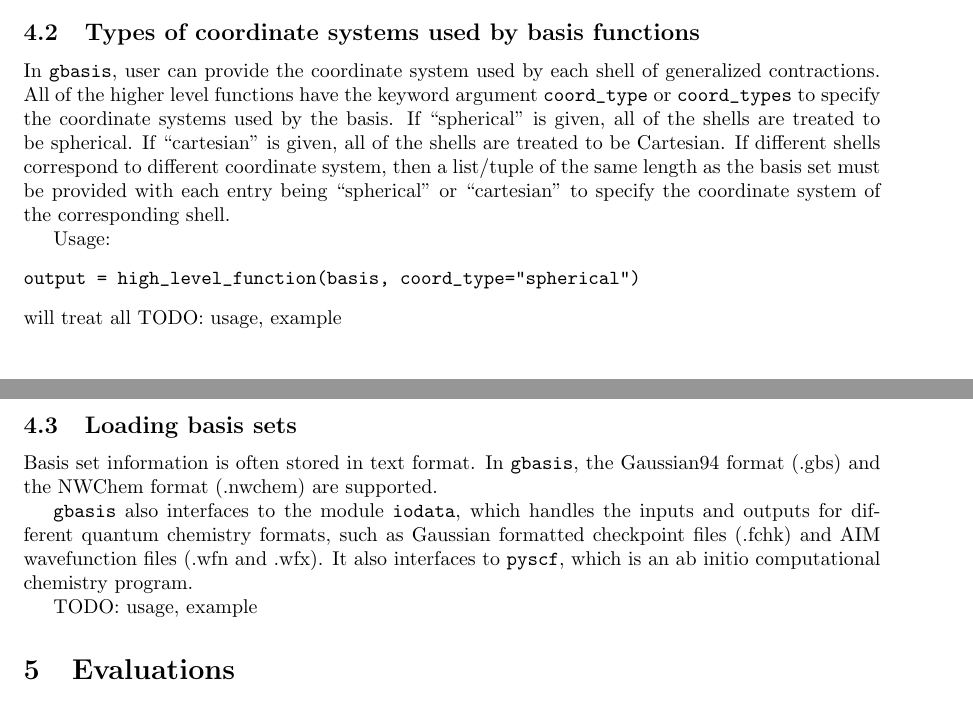
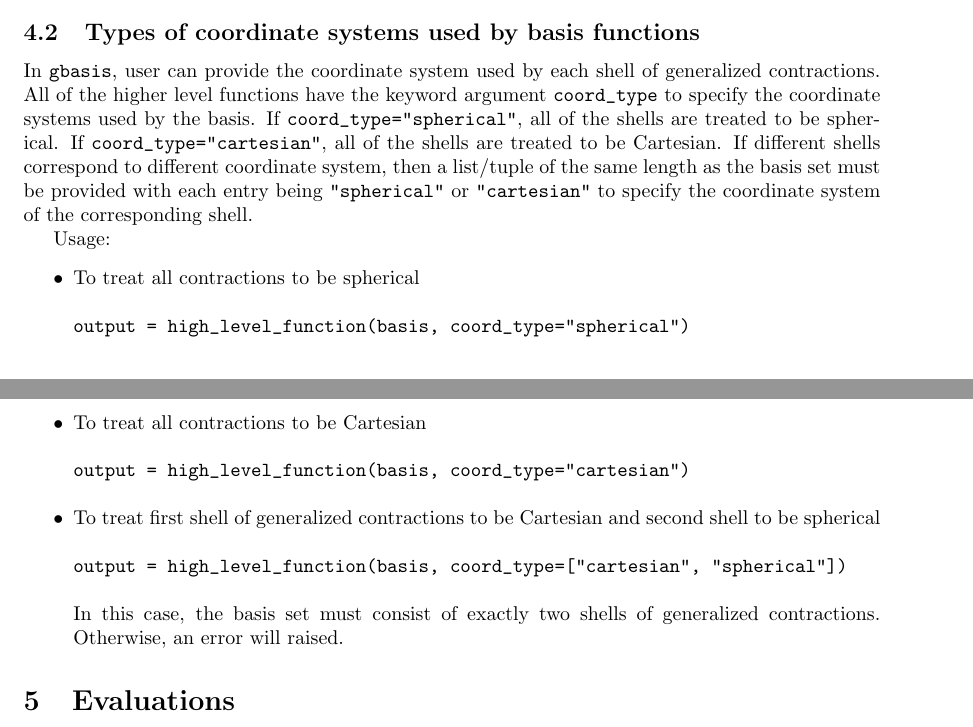
Before and after one commit to theochem/gbasis, a LaTeX document (docs/notes.tex): two parts of pages 6 and 7 of 13, joined at a grey line, cut so that both start at the same text. Compiled offline with pdfLaTeX.

Commit message:
Add example code for the basis set type documentation

```diff
--- a/docs/notes.tex
+++ b/docs/notes.tex
@@ -401,34 +401,35 @@ and overwrite these properties with the desired ordering.
 \subsection{Types of coordinate systems used by basis functions}
 In \verb|gbasis|, user can provide the coordinate system used by each shell of
 generalized contractions.
-All of the higher level functions have the keyword argument \verb|coord_type| or
-\verb|coord_types| to specify the coordinate systems used by the basis.
-If ``spherical'' is given, all of the shells are treated to be spherical.
-If ``cartesian'' is given, all of the shells are treated to be Cartesian.
+All of the higher level functions have the keyword argument \verb|coord_type| to
+specify the coordinate systems used by the basis.
+If \verb|coord_type="spherical"|, all of the shells are treated to be spherical.
+If \verb|coord_type="cartesian"|, all of the shells are treated to be
+Cartesian.
 If different shells correspond to different coordinate system, then a list/tuple
 of the same length as the basis set must be provided with each entry being
-``spherical'' or ``cartesian'' to specify the coordinate system of the
+\verb|"spherical"| or \verb|"cartesian"| to specify the coordinate system of the
 corresponding shell.
 
 Usage:
+\begin{itemize}
+\item To treat all contractions to be spherical
 \begin{verbatim}
 output = high_level_function(basis, coord_type="spherical")
 \end{verbatim}
-will treat all
-TODO: usage, example
+\item To treat all contractions to be Cartesian
+\begin{verbatim}
+output = high_level_function(basis, coord_type="cartesian")
+\end{verbatim}
+\item To treat first shell of generalized contractions to be Cartesian and
+  second shell to be spherical
+\begin{verbatim}
+output = high_level_function(basis, coord_type=["cartesian", "spherical"])
+\end{verbatim}
+  In this case, the basis set must consist of exactly two shells of
+  generalized contractions. Otherwise, an error will raised.
+\end{itemize}
 
-\subsection{Loading basis sets}
-Basis set information is often stored in text format.
-In \verb|gbasis|, the Gaussian94 format (.gbs) and the NWChem format (.nwchem) are
-supported.
-
-\verb|gbasis| also interfaces to the module \verb|iodata|, which handles the
-inputs and outputs for different quantum chemistry formats, such as Gaussian
-formatted checkpoint files (.fchk) and AIM wavefunction files (.wfn and .wfx).
-It also interfaces to \verb|pyscf|, which is an ab initio computational
-chemistry program.
-
-TODO: usage, example
 \section{Evaluations}
 \subsection{Evaluation of contractions}
 The functions in module \verb|gbasis.eval| return the evaluations of the
```
Also changed, not shown: docs/notes.pdf.
